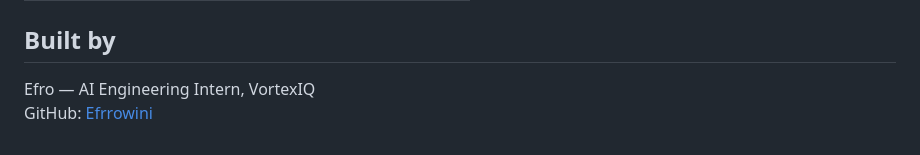
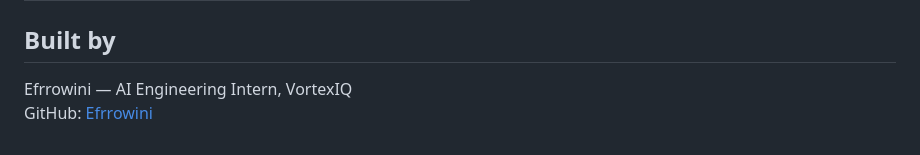
Before and after one commit to Efrrowini/rag-support-agent, a Markdown page: README.md, the part around the change. GitHub-like rendering.

Commit message:
Update intern name in README.md

```diff
--- a/README.md
+++ b/README.md
@@ -145,5 +145,5 @@ rag-support-agent/
 
 ## Built by
 
-Efro — AI Engineering Intern, VortexIQ
+Efrrowini — AI Engineering Intern, VortexIQ
 GitHub: [Efrrowini](https://github.com/Efrrowini)
```
